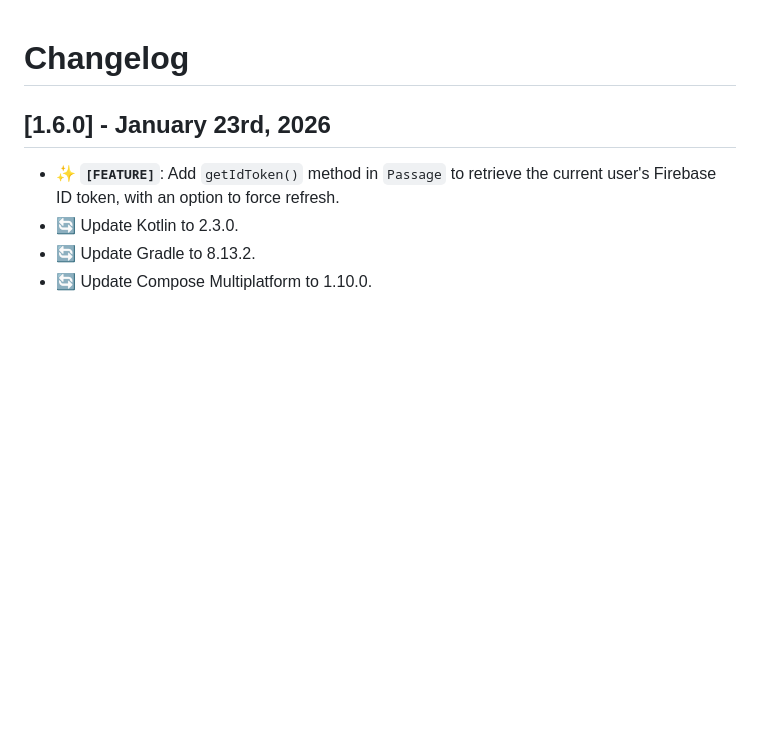
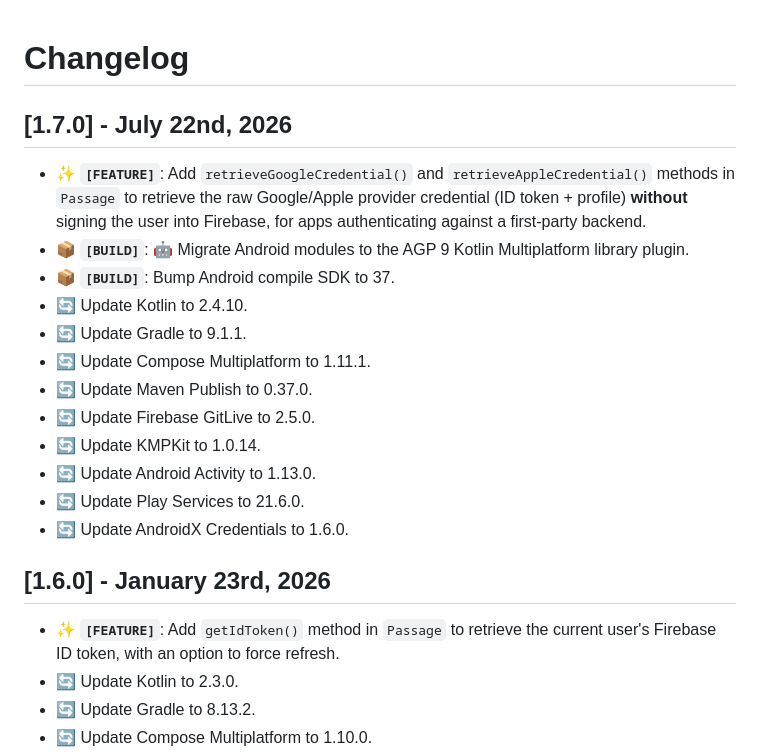
Before and after one commit to Tweener/passage, a Markdown page: CHANGELOG.md, the part around the change. Drawn GitHub-style; blank space fills up the shorter version.

Commit message:
Update CHANGELOG for 1.7.0
Co-Authored-By: Claude Opus 4.8 (1M context) <noreply@anthropic.com>

```diff
--- a/CHANGELOG.md
+++ b/CHANGELOG.md
@@ -1,5 +1,19 @@
 
 # Changelog
+
+## [1.7.0] - July 22nd, 2026
+- ✨ **`[FEATURE]`**: Add `retrieveGoogleCredential()` and `retrieveAppleCredential()` methods in `Passage` to retrieve the raw Google/Apple provider credential (ID token + profile) **without** signing the user into Firebase, for apps authenticating against a first-party backend.
+- 📦 **`[BUILD]`**: 🤖 Migrate Android modules to the AGP 9 Kotlin Multiplatform library plugin.
+- 📦 **`[BUILD]`**: Bump Android compile SDK to 37.
+- 🔄 Update Kotlin to 2.4.10.
+- 🔄 Update Gradle to 9.1.1.
+- 🔄 Update Compose Multiplatform to 1.11.1.
+- 🔄 Update Maven Publish to 0.37.0.
+- 🔄 Update Firebase GitLive to 2.5.0.
+- 🔄 Update KMPKit to 1.0.14.
+- 🔄 Update Android Activity to 1.13.0.
+- 🔄 Update Play Services to 21.6.0.
+- 🔄 Update AndroidX Credentials to 1.6.0.
 
 ## [1.6.0] - January 23rd, 2026
 - ✨ **`[FEATURE]`**: Add `getIdToken()` method in `Passage` to retrieve the current user's Firebase ID token, with an option to force refresh.
```
